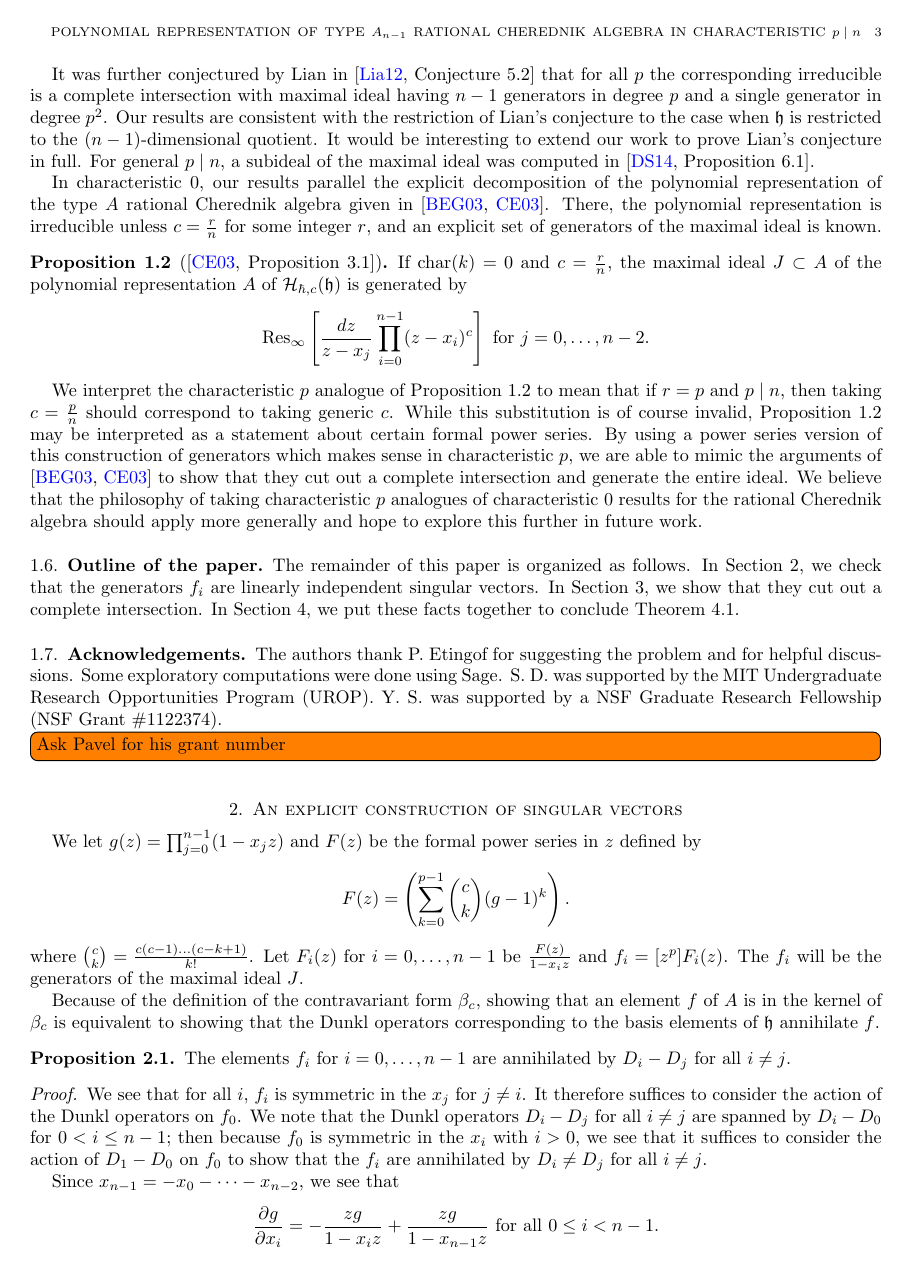
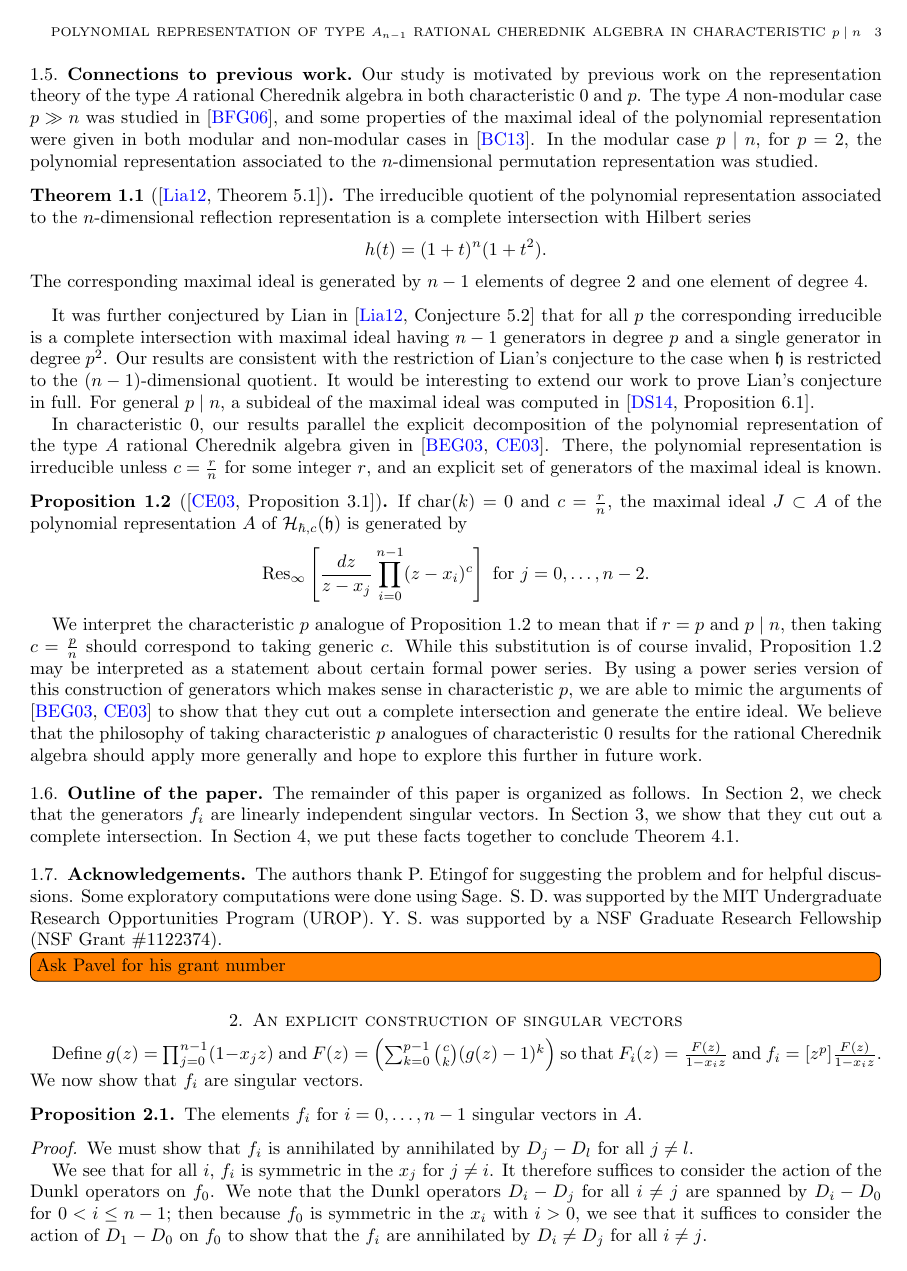
Before and after one commit to sdevadas/cherednik-urop2014, a LaTeX paper (formalwriteup.tex): page 3 of 10. Compiled offline with pdfLaTeX.

Commit message:
Move singular vector

```diff
--- a/formalwriteup.tex
+++ b/formalwriteup.tex
@@ -178,19 +180,12 @@ The authors thank P. Etingof for suggesting the problem and for helpful discussi
 
 \section{An explicit construction of singular vectors}
 
-We let $g(z)=\prod_{j=0}^{n-1} (1-x_jz)$ and $F(z)$ be the formal power series in $z$ defined by
-\[
-F(z) =\left(\sum_{k=0}^{p-1} \binom{c}{k} (g-1)^k\right).
-\]
-where $\binom{c}{k}=\frac{c(c-1)\dots(c-k+1)}{k!}$.
-Let $F_i(z)$ for $i=0,\dots,n-1$ be $\frac{F(z)}{1-x_iz}$ and $f_i=[z^p]F_i(z)$. The $f_i$ will be the generators of the maximal ideal $J$.
-
-Because of the definition of the contravariant form $\beta_c$, showing that an element $f$ of $A$ is in the kernel of $\beta_c$ is equivalent to showing that the Dunkl operators corresponding to the basis elements of $\h$ annihilate $f$.
-
-\begin{proposition}\label{prop:ann} The elements $f_i$ for $i=0,\dots,n-1$ are annihilated by $D_i-D_j$ for all $i \ne j$.
+Define $g(z)=\prod_{j=0}^{n-1} (1-x_jz)$ and $F(z) =\left(\sum_{k=0}^{p-1} \binom{c}{k} (g(z)-1)^k\right)$ so that $F_i(z) = \frac{F(z)}{1-x_iz}$ and $f_i = [z^p] \frac{F(z)}{1-x_iz}$.  We now show that $f_i$ are singular vectors.
+\begin{proposition}\label{prop:ann}
+The elements $f_i$ for $i=0,\dots,n-1$ singular vectors in $A$.
 \end{proposition}
-
 \begin{proof}
+We must show that $f_i$ is annihilated by annihilated by $D_j-D_l$ for all $j \ne l$.
 
 We see that for all $i$, $f_i$ is symmetric in the $x_j$ for $j \ne i$. It therefore suffices to consider the action of the Dunkl operators on $f_0$. We note that the Dunkl operators $D_i-D_j$ for all $i \ne j$ are spanned by $D_i-D_0$ for $0<i \le n-1$; then because $f_0$ is symmetric in the $x_i$ with $i > 0$, we see that it suffices to consider the action of $D_1-D_0$ on $f_0$ to show that the $f_i$ are annihilated by $D_i \ne D_j$ for all $i \ne j$.
 
```
Also changed, not shown: formalwriteup.tex (8 more changed lines).
